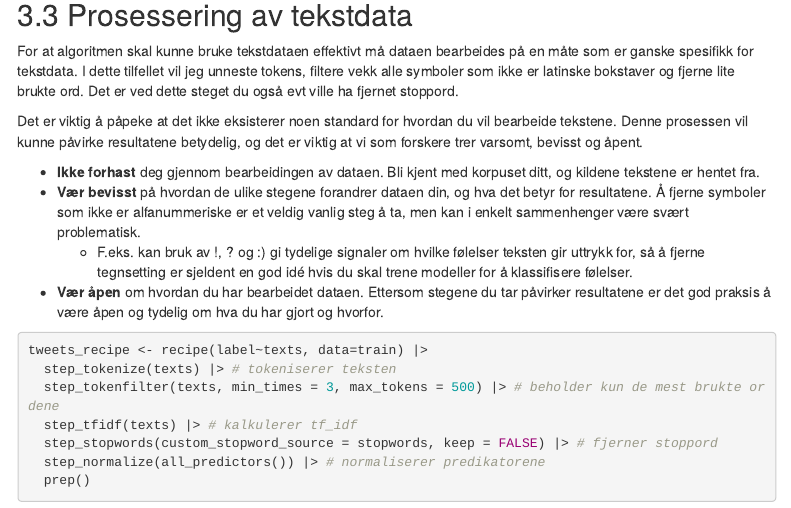
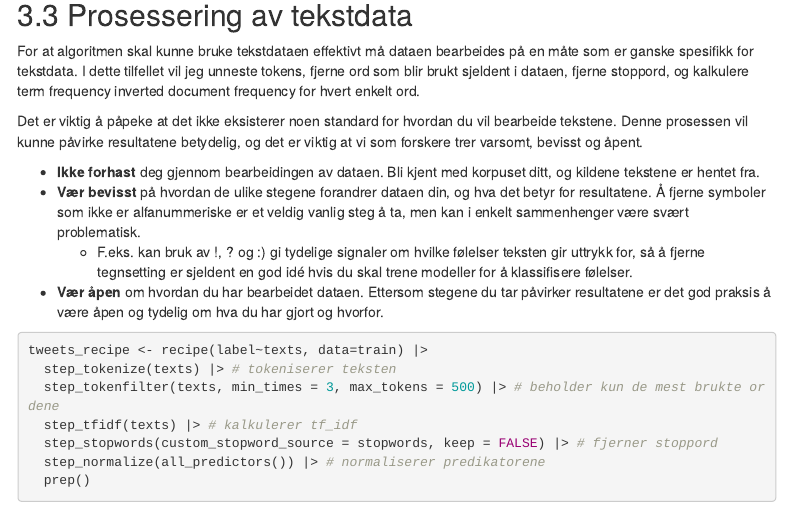
Before and after one commit to NIBR-OsloMet/Workshop-Tekst-som-data, an R Markdown document (index.Rmd): the page in a window 1100 px wide, from 3860 px down. Rendered offline with R 4.5, knitr and Pandoc, with nearby package versions; some code elsewhere in the file could not run offline; menus at the side of the page are left out.

Commit message:
Oppdatert tekst

````diff
--- a/index.Rmd
+++ b/index.Rmd
@@ -150,7 +150,7 @@ test <- testing(tweets_split)
 ```
 
 ## Prosessering av tekstdata
-For at algoritmen skal kunne bruke tekstdataen effektivt må dataen bearbeides på en måte som er ganske spesifikk for tekstdata. I dette tilfellet vil jeg unneste tokens, filtere vekk alle symboler som ikke er latinske bokstaver og fjerne lite brukte ord. Det er ved dette steget du også evt ville ha fjernet stoppord.
+For at algoritmen skal kunne bruke tekstdataen effektivt må dataen bearbeides på en måte som er ganske spesifikk for tekstdata. I dette tilfellet vil jeg unneste tokens, fjerne ord som blir brukt sjeldent i dataen, fjerne stoppord, og kalkulere term frequency inverted document frequency for hvert enkelt ord.
 
 Det er viktig å påpeke at det ikke eksisterer noen standard for hvordan du vil bearbeide tekstene. Denne prosessen vil kunne påvirke resultatene betydelig, og det er viktig at vi som forskere trer varsomt, bevisst og åpent.
 
````
